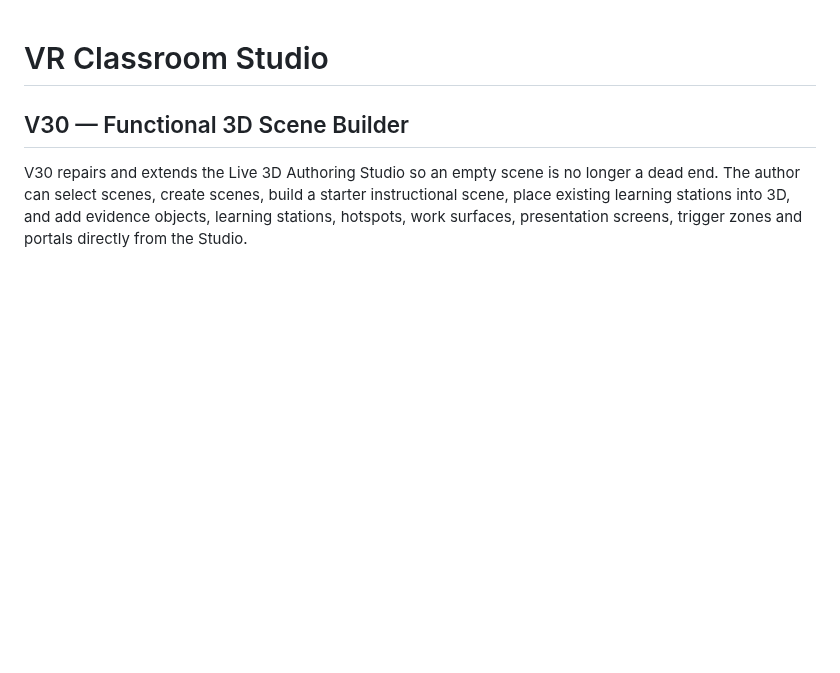
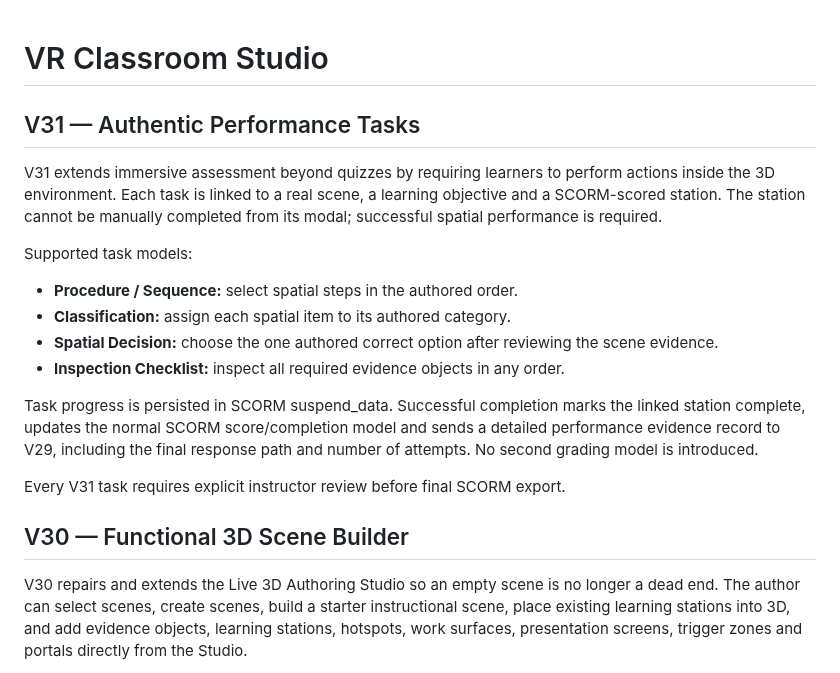
Before and after one commit to eagarcia77/VR-Classroom-Studio, a Markdown page: README.md, the part around the change. Drawn GitHub-style; blank space fills up the shorter version.

Commit message:
Document V31 authentic performance tasks

```diff
--- a/README.md
+++ b/README.md
@@ -1,4 +1,20 @@
 # VR Classroom Studio
+
+## V31 — Authentic Performance Tasks
+
+V31 extends immersive assessment beyond quizzes by requiring learners to perform actions inside the 3D environment. Each task is linked to a real scene, a learning objective and a SCORM-scored station. The station cannot be manually completed from its modal; successful spatial performance is required.
+
+Supported task models:
+- **Procedure / Sequence:** select spatial steps in the authored order.
+- **Classification:** assign each spatial item to its authored category.
+- **Spatial Decision:** choose the one authored correct option after reviewing the scene evidence.
+- **Inspection Checklist:** inspect all required evidence objects in any order.
+
+Task progress is persisted in SCORM suspend_data. Successful completion marks the linked station complete, updates the normal SCORM score/completion model and sends a detailed performance evidence record to V29, including the final response path and number of attempts. No second grading model is introduced.
+
+Every V31 task requires explicit instructor review before final SCORM export.
+
+
 
 ## V30 — Functional 3D Scene Builder
 
```
